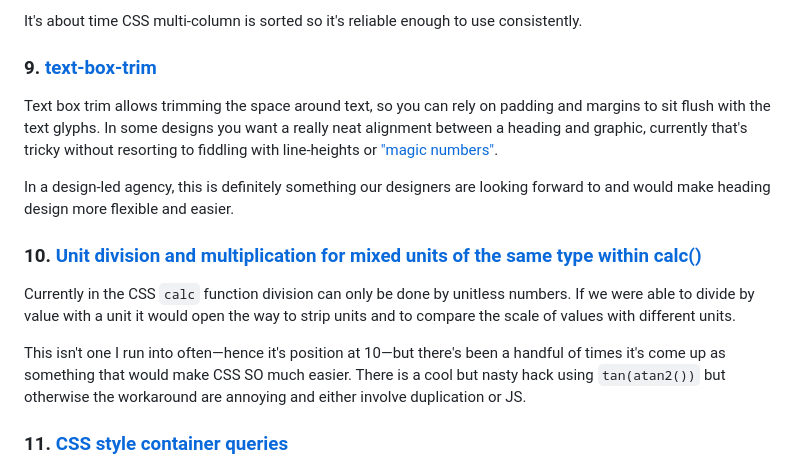
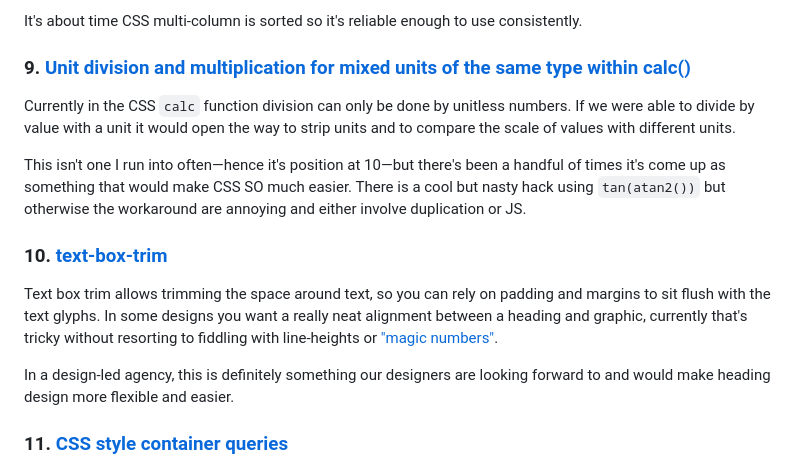
Before and after one commit to Accudio/alistair-shepherd, a Markdown page: src/writing/interop-priority-game.md, the part around the change. GitHub-like rendering.

Commit message:
Tweak to order of interop priority post

```diff
--- a/src/writing/interop-priority-game.md
+++ b/src/writing/interop-priority-game.md
@@ -71,17 +71,17 @@ I feel like issues and bugs with multi-column layout have been a constant throug
 
 It's about time CSS multi-column is sorted so it's reliable enough to use consistently.
 
-### 9. [text-box-trim](https://github.com/web-platform-tests/interop/issues/422)
+### 9. [Unit division and multiplication for mixed units of the same type within calc()](https://github.com/web-platform-tests/interop/issues/513)
+
+Currently in the CSS `calc` function division can only be done by unitless numbers. If we were able to divide by value with a unit it would open the way to strip units and to compare the scale of values with different units.
+
+This isn't one I run into often—hence it's position at 10—but there's been a handful of times it's come up as something that would make CSS SO much easier. There is a cool but nasty hack using `tan(atan2())` but otherwise the workaround are annoying and either involve duplication or JS.
+
+### 10. [text-box-trim](https://github.com/web-platform-tests/interop/issues/422)
 
 Text box trim allows trimming the space around text, so you can rely on padding and margins to sit flush with the text glyphs. In some designs you want a really neat alignment between a heading and graphic, currently that's tricky without resorting to fiddling with line-heights or ["magic numbers"](https://css-tricks.com/magic-numbers-in-css/).
 
 In a design-led agency, this is definitely something our designers are looking forward to and would make heading design more flexible and easier.
-
-### 10. [Unit division and multiplication for mixed units of the same type within calc()](https://github.com/web-platform-tests/interop/issues/513)
-
-Currently in the CSS `calc` function division can only be done by unitless numbers. If we were able to divide by value with a unit it would open the way to strip units and to compare the scale of values with different units.
-
-This isn't one I run into often—hence it's position at 10—but there's been a handful of times it's come up as something that would make CSS SO much easier. There is a cool but nasty hack using `tan(atan2())` but otherwise the workaround are annoying and either involve duplication or JS.
 
 ### 11. [CSS style container queries](https://github.com/web-platform-tests/interop/issues/433)
 
```
